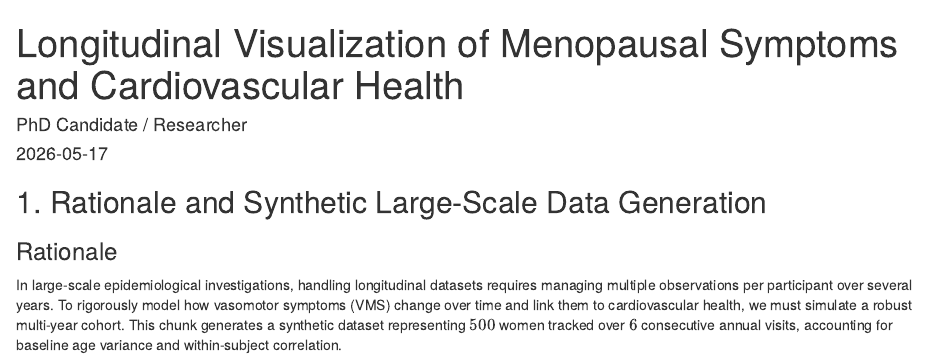
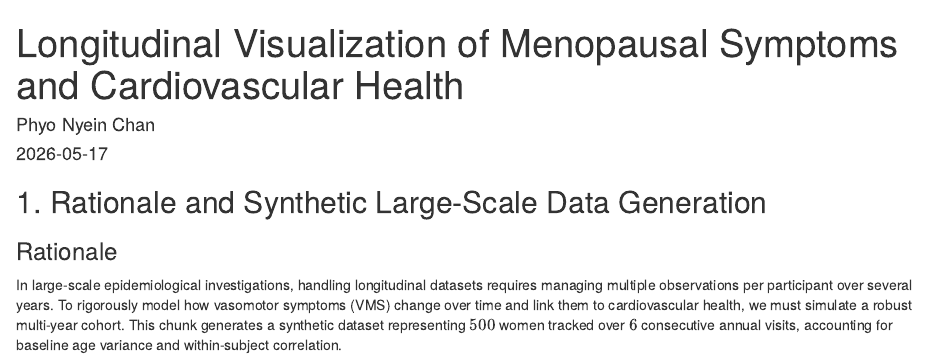
Before and after one commit to phyonyeinchan/menopause-longitudinal-vis, an R Markdown document (menopause_analysis.Rmd): the page in a window 1100 px wide, from its top. Rendered offline with R 4.5, knitr and Pandoc, with nearby package versions.

Commit message:
Initial commit: Add longitudinal menopause visualization structure and Rmd analysis

```diff
--- a/menopause_analysis.Rmd
+++ b/menopause_analysis.Rmd
@@ -1,6 +1,6 @@
 ---
 title: "Longitudinal Visualization of Menopausal Symptoms and Cardiovascular Health"
-author: "PhD Candidate / Researcher"
+author: "Phyo Nyein Chan"
 date: "`r Sys.Date()`"
 output: html_document
 ---
```
